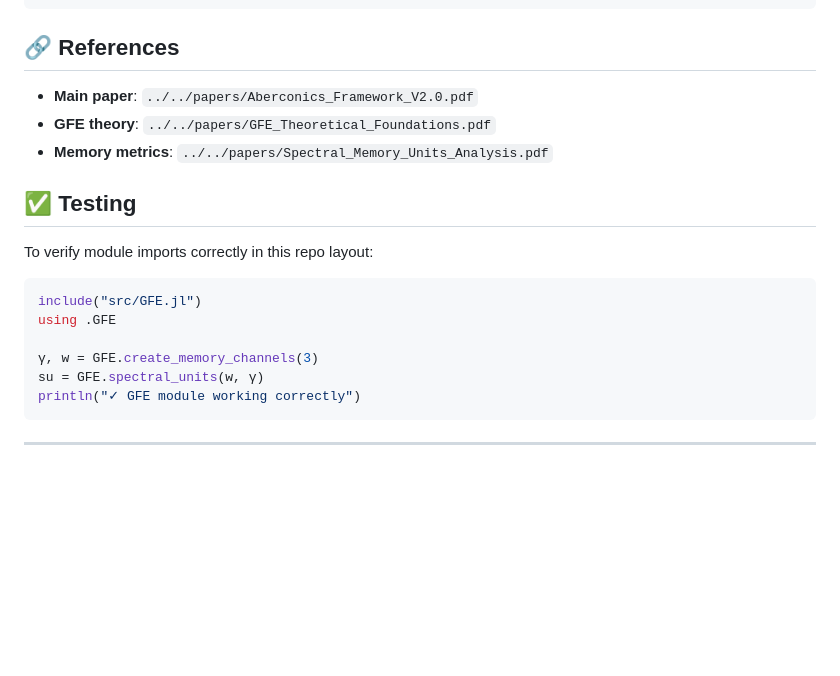
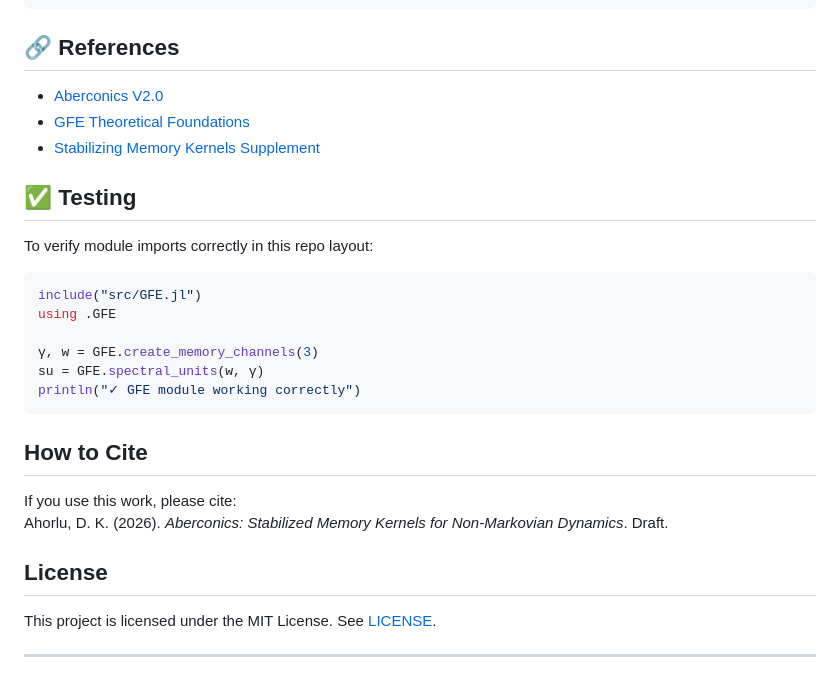
Before and after one commit to pilloverx/aberconics-framework, a Markdown page: README.md, the part around one of its changes. Rendered like a GitHub page; blank space fills up the shorter version.

````diff
--- a/README.md
+++ b/README.md
@@ -303,9 +315,9 @@ w = nnls_pg(A, b, lr=1e-3, iters=4000)
 
 ## 🔗 References
 
-- **Main paper**: `../../papers/Aberconics_Framework_V2.0.pdf`
-- **GFE theory**: `../../papers/GFE_Theoretical_Foundations.pdf`
-- **Memory metrics**: `../../papers/Spectral_Memory_Units_Analysis.pdf`
+- [Aberconics V2.0](https://github.com/pilloverx/aberconics-framework/raw/main/papers/Aberconics_V2.0.pdf)
+- [GFE Theoretical Foundations](https://github.com/pilloverx/aberconics-framework/raw/main/papers/GFE_Theoretical_Foundations.pdf)
+- [Stabilizing Memory Kernels Supplement](https://github.com/pilloverx/aberconics-framework/raw/main/papers/Stabilizing_Memory_Kernels_Supplement_Feb2026.pdf)
 
 ## ✅ Testing
 
@@ -319,6 +331,15 @@ su = GFE.spectral_units(w, γ)
 println("✓ GFE module working correctly")
 ```
 
+## How to Cite
+
+If you use this work, please cite:
+Ahorlu, D. K. (2026). *Aberconics: Stabilized Memory Kernels for Non-Markovian Dynamics*. Draft.
+
+## License
+
+This project is licensed under the MIT License. See [LICENSE](LICENSE).
+
 ---
 
 **Last Updated**: February 18, 2026
````
Also changed, not shown: other parts of README.md (+13 -1 lines), results/gray_scott/README.md (deleted, +0 -6 lines), docs/figures/lorenz_before_after.png (added), docs/figures/ou_trajectories.png (added), 1 other file.
